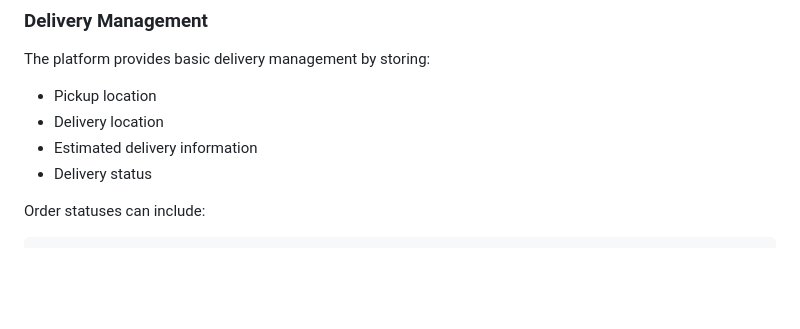
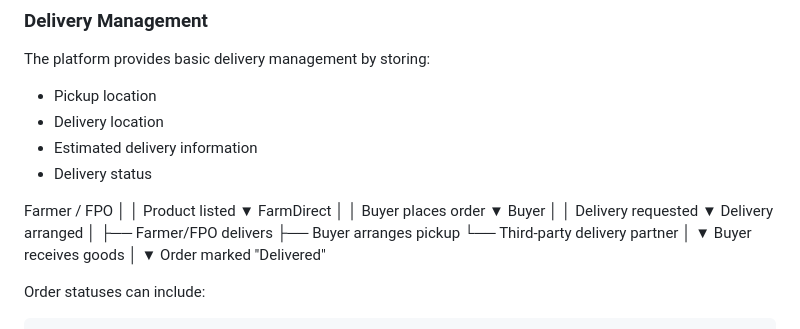
Before and after one commit to Adityatrip4666/FarmDirect, a Markdown page: README.md, the part around the change. GitHub-like rendering; blank space fills up the shorter version.

```diff
--- a/README.md
+++ b/README.md
@@ -143,6 +143,30 @@ The platform provides basic delivery management by storing:
 * Delivery location
 * Estimated delivery information
 * Delivery status
+
+Farmer / FPO
+     │
+     │ Product listed
+     ▼
+  FarmDirect
+     │
+     │ Buyer places order
+     ▼
+    Buyer
+     │
+     │ Delivery requested
+     ▼
+Delivery arranged
+     │
+     ├── Farmer/FPO delivers
+     ├── Buyer arranges pickup
+     └── Third-party delivery partner
+     │
+     ▼
+Buyer receives goods
+     │
+     ▼
+Order marked "Delivered"
 
 Order statuses can include:
 
```
